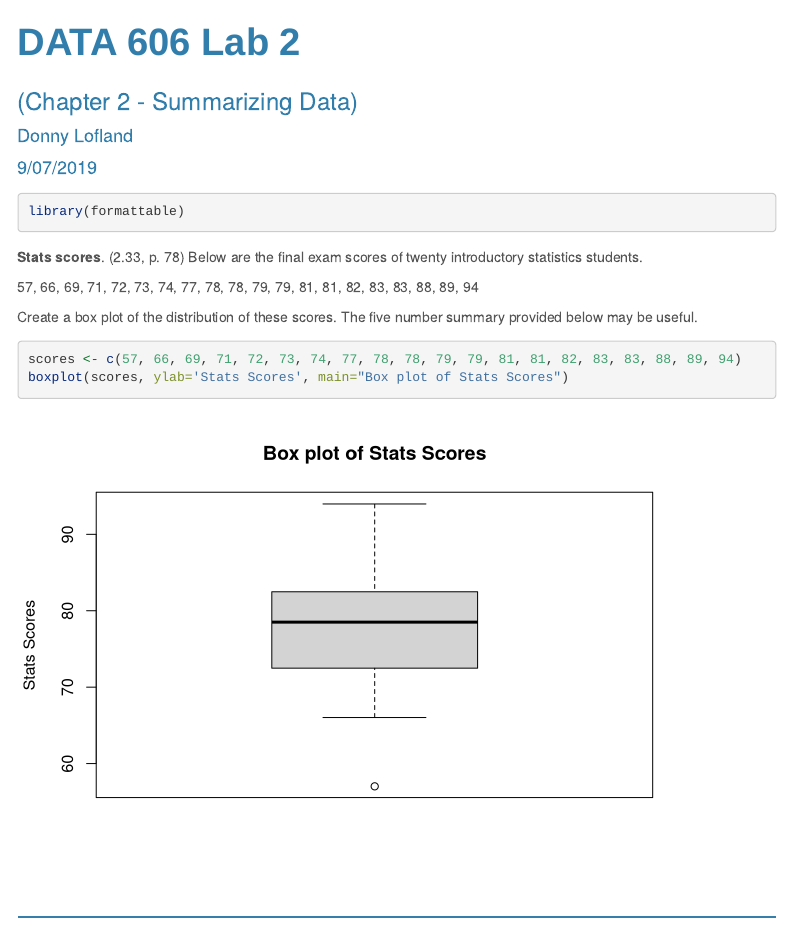
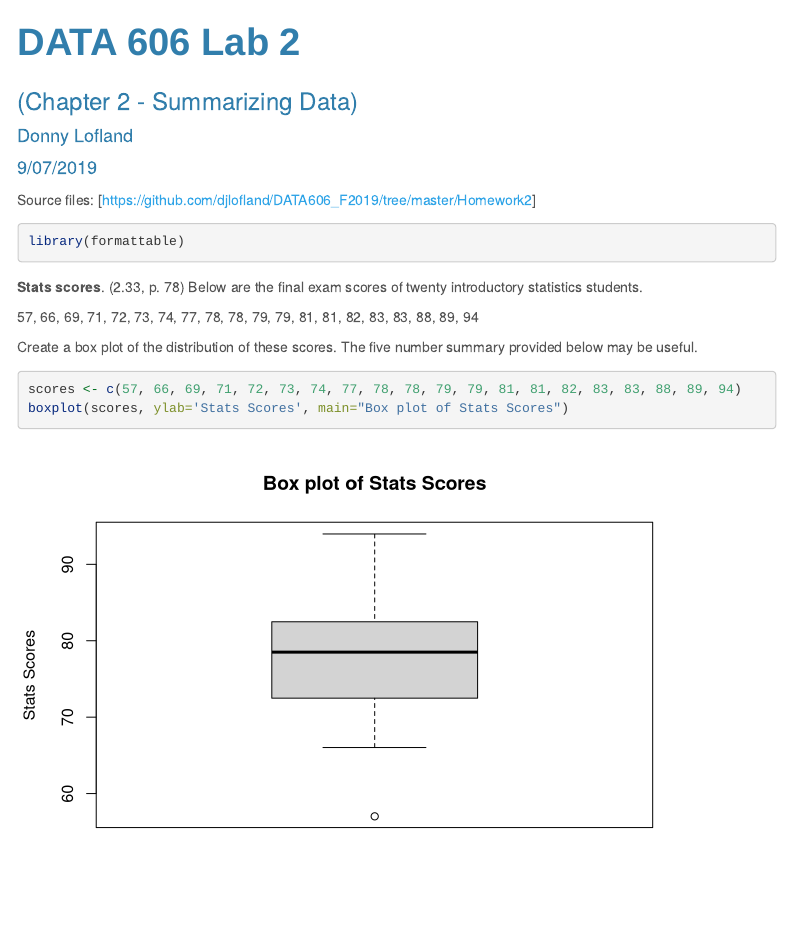
Before and after one commit to djlofland/DATA606_F2019, an R Markdown document (Homework2/djlofland_Homework2.rmd): the page in a window 1100 px wide, from its top. Rendered offline with R 4.5, knitr and Pandoc, with nearby package versions; some code elsewhere in the file could not run offline; menus at the side of the page are left out.

Commit message:
Add github links to each assignment

````diff
--- a/Homework2/djlofland_Homework2.rmd
+++ b/Homework2/djlofland_Homework2.rmd
@@ -19,6 +19,8 @@ editor_options:
 ```{r setup, include=FALSE}
 knitr::opts_chunk$set(echo = TRUE)
 ```
+
+Source files: [https://github.com/djlofland/DATA606_F2019/tree/master/Homework2]
 
 ```{r}
 library(formattable)
````
Also changed, not shown: Lab2/dlofland-intro_to_data.Rmd (+2 -0 lines), Homework2/djlofland_Homework2.html, Lab2/dlofland-intro_to_data.html, 1 other file.
